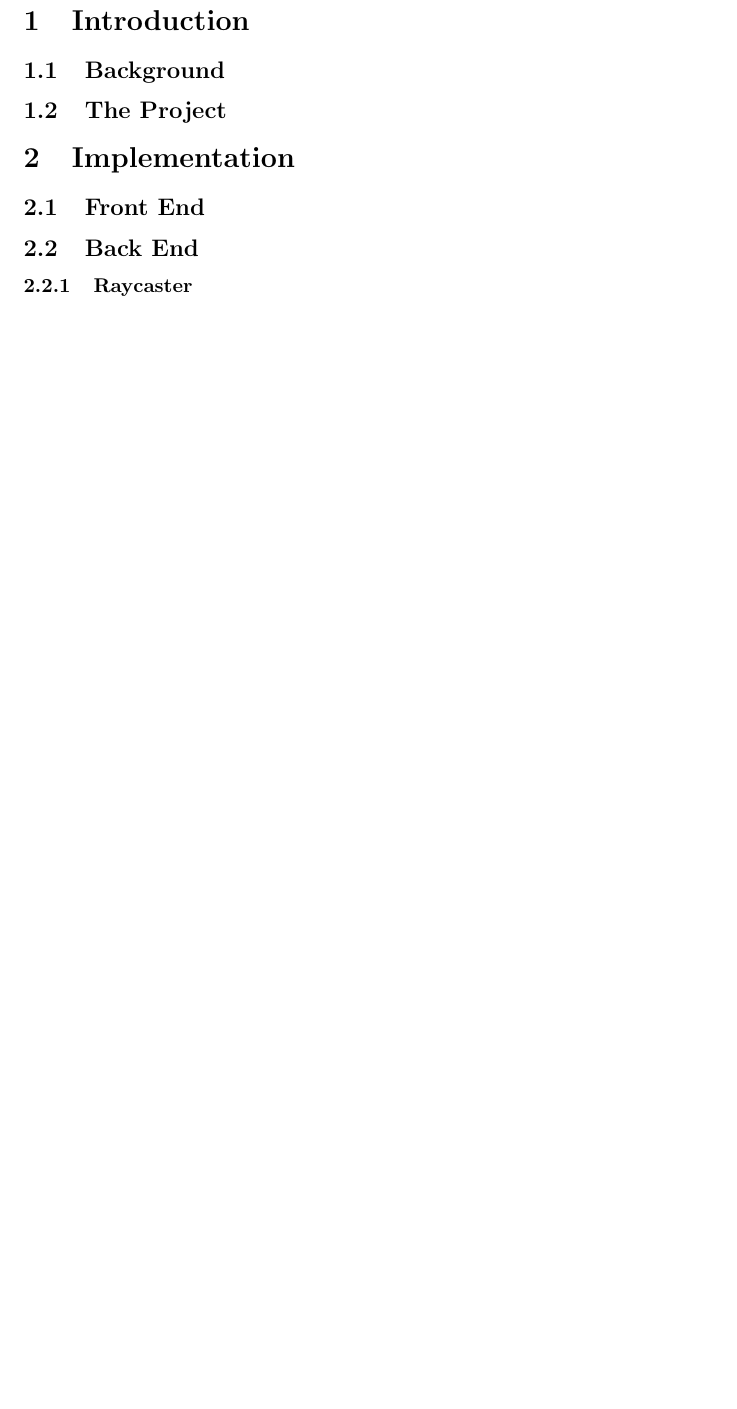
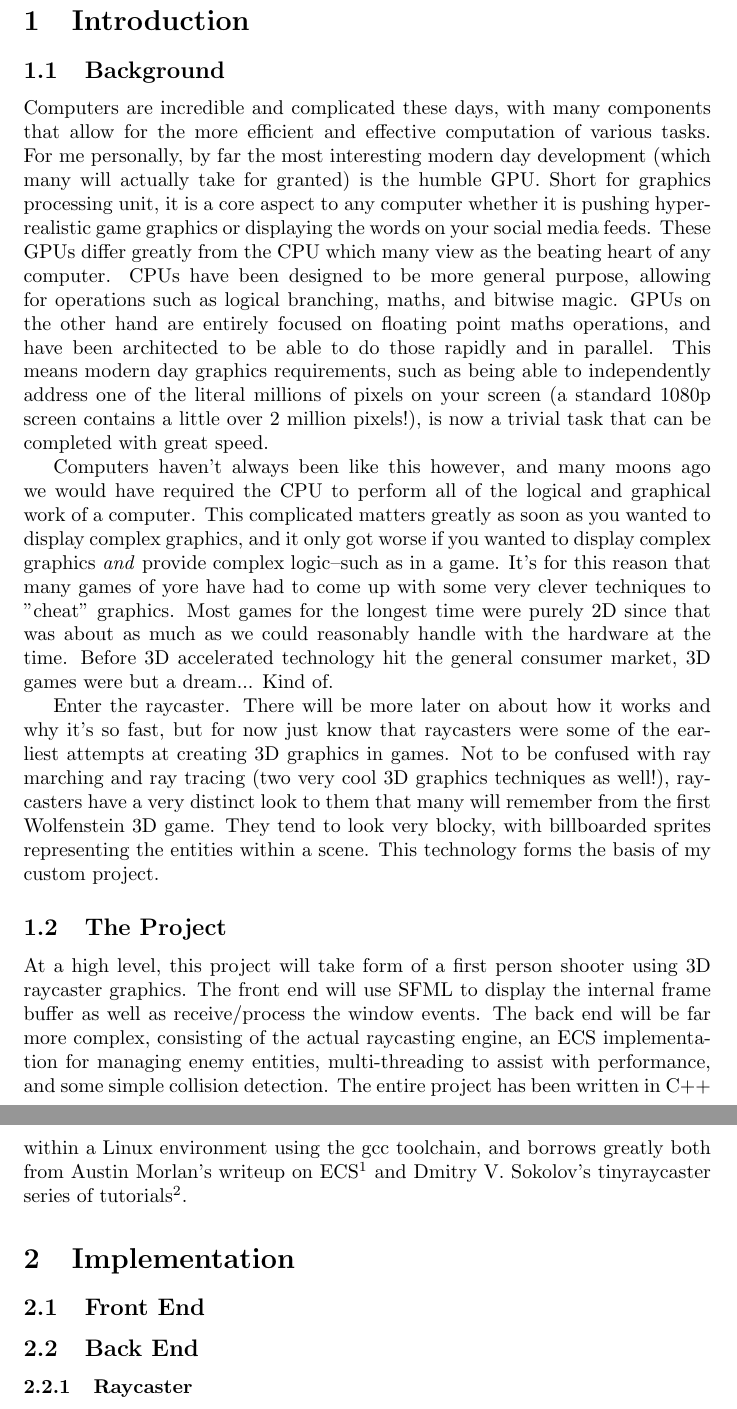
Before and after one commit to pondodev/custom-project, a LaTeX document (report/main.tex): part of page 3 of 3 before the commit and two parts of pages 3 and 4 of 4 after it, the two joined at a grey line, cut so that both start at the same text, the shorter picture padded with empty space. Compiled offline with pdfLaTeX.

Commit message:
write introduction for report

```diff
--- a/report/main.tex
+++ b/report/main.tex
@@ -19,11 +19,53 @@
 \pagebreak
 
 \section{Introduction}
-% provide background of the project, why it exists, and what i aim to achieve
 \subsection{Background}
+Computers are incredible and complicated these days, with many components that
+allow for the more efficient and effective computation of various tasks. For me
+personally, by far the most interesting modern day development (which many will
+actually take for granted) is the humble GPU. Short for graphics processing
+unit, it is a core aspect to any computer whether it is pushing hyper-realistic
+game graphics or displaying the words on your social media feeds. These GPUs
+differ greatly from the CPU which many view as the beating heart of any
+computer. CPUs have been designed to be more general purpose, allowing for
+operations such as logical branching, maths, and bitwise magic. GPUs on the
+other hand are entirely focused on floating point maths operations, and have
+been architected to be able to do those rapidly and in parallel. This means
+modern day graphics requirements, such as being able to independently address
+one of the literal millions of pixels on your screen (a standard 1080p screen
+contains a little over 2 million pixels!), is now a trivial task that can be
+completed with great speed.
 
-% speak about the project at a high level (more detail in the next section)
+Computers haven't always been like this however, and many moons ago we would
+have required the CPU to perform all of the logical and graphical work of a
+computer. This complicated matters greatly as soon as you wanted to display
+complex graphics, and it only got worse if you wanted to display complex
+graphics \textit{and} provide complex logic--such as in a game. It's for this
+reason that many games of yore have had to come up with some very clever
+techniques to "cheat" graphics. Most games for the longest time were purely 2D
+since that was about as much as we could reasonably handle with the hardware
+at the time. Before 3D accelerated technology hit the general consumer market,
+3D games were but a dream... Kind of.
+
+Enter the raycaster. There will be more later on about how it works and why it's
+so fast, but for now just know that raycasters were some of the earliest
+attempts at creating 3D graphics in games. Not to be confused with ray marching
+and ray tracing (two very cool 3D graphics techniques as well!), raycasters have
+a very distinct look to them that many will remember from the first Wolfenstein
+3D game. They tend to look very blocky, with billboarded sprites representing
+the entities within a scene. This technology forms the basis of my custom
+project.
+
 \subsection{The Project}
+At a high level, this project will take form of a first person shooter using
+3D raycaster graphics. The front end will use SFML to display the internal frame
+buffer as well as receive/process the window events. The back end will be far
+more complex, consisting of the actual raycasting engine, an ECS implementation
+for managing enemy entities, multi-threading to assist with performance, and
+some simple collision detection. The entire project has been written in C++
+within a Linux environment using the gcc toolchain, and borrows greatly both
+from Austin Morlan's writeup on ECS\footnote{https://austinmorlan.com/posts/entity\_component\_system/}
+and Dmitry V. Sokolov's tinyraycaster series of tutorials\footnote{https://github.com/ssloy/tinyraycaster/wiki/Part-0:-getting-started}.
 
 % now we get to talk about the fun stuff--how did i achieve everything?
 \section{Implementation}
```
Also changed, not shown: report/main.pdf.
